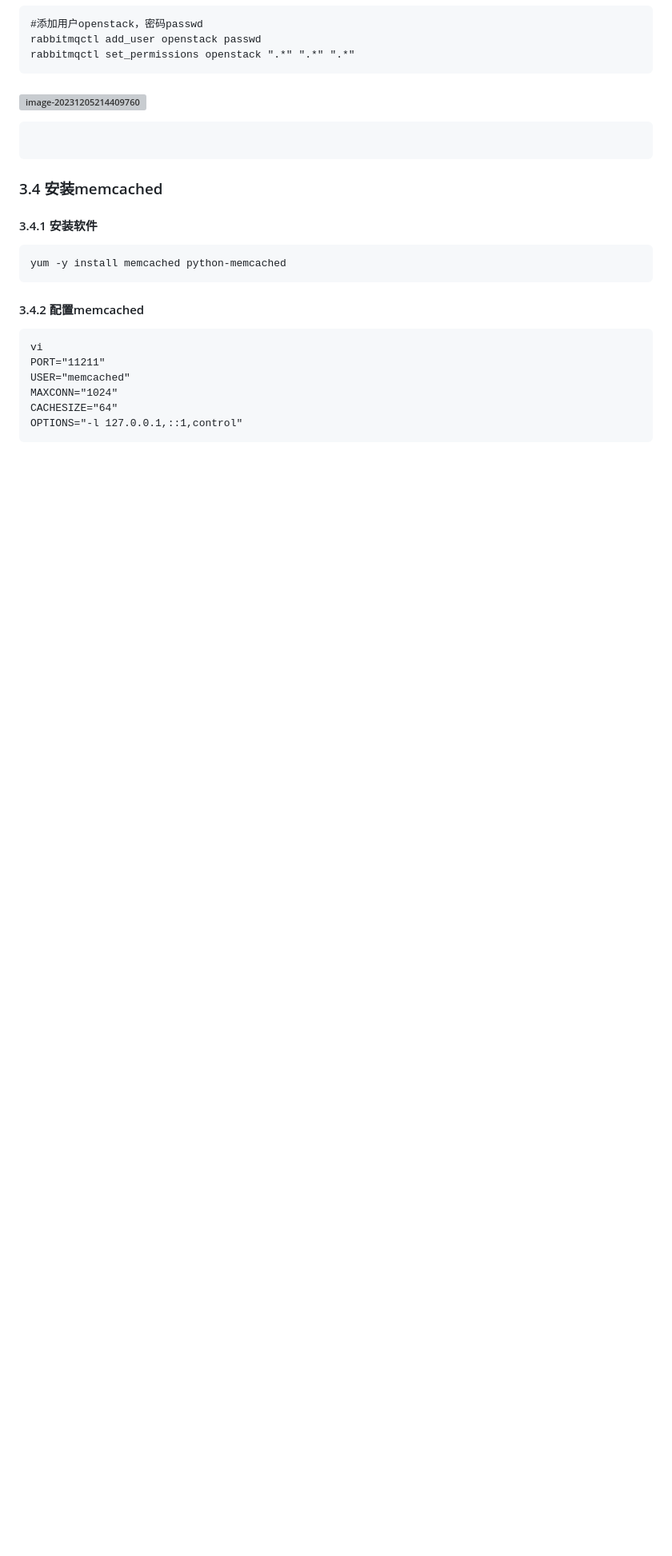
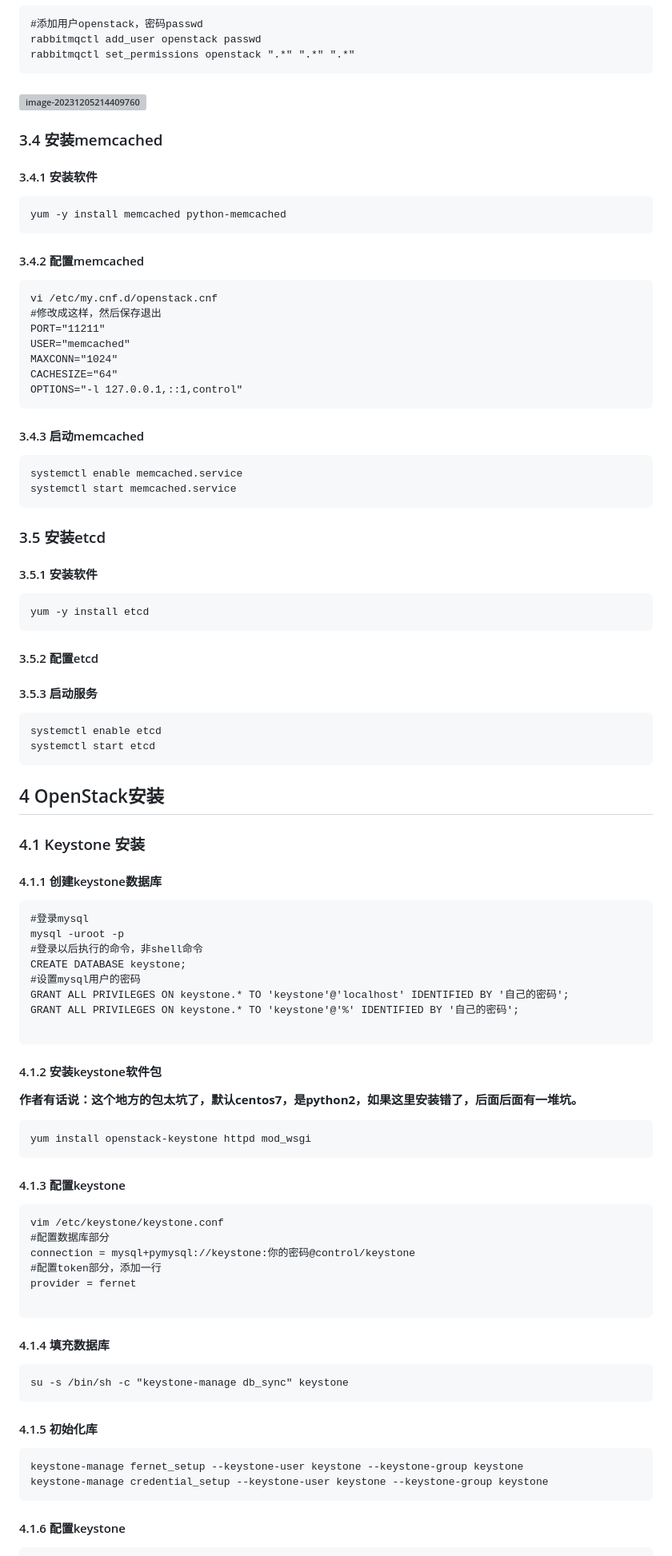
Before and after one commit to dessler/Linux-Tutorial, a Markdown page: OpenStack/Install.md, the part around one of its changes. Shown at 80% size. Drawn GitHub-style; blank space fills up the shorter version; grey boxes are pictures that could not be loaded.

`````diff
--- a/OpenStack/Install.md
+++ b/OpenStack/Install.md
@@ -160,9 +162,6 @@ rabbitmqctl set_permissions openstack ".*" ".*" ".*"
 
 #### ![image-20231205214409760](.Install/image-20231205214409760.png)
 
-```
-```
-
 ### 3.4 安装memcached
 
 #### 3.4.1 安装软件
@@ -174,10 +173,91 @@ yum -y install memcached python-memcached
 #### 3.4.2 配置memcached
 
 ````
-vi
+vi /etc/my.cnf.d/openstack.cnf
+#修改成这样，然后保存退出
 PORT="11211"
 USER="memcached"
 MAXCONN="1024"
 CACHESIZE="64"
 OPTIONS="-l 127.0.0.1,::1,control"
 ````
+
+
+
+#### 3.4.3 启动memcached
+
+```
+systemctl enable memcached.service
+systemctl start memcached.service
+```
+
+### 3.5 安装etcd
+
+#### 3.5.1 安装软件
+
+```
+yum -y install etcd
+```
+
+#### 3.5.2 配置etcd
+
+
+
+#### 3.5.3 启动服务
+
+```
+systemctl enable etcd
+systemctl start etcd
+```
+
+## 4 OpenStack安装
+
+### 4.1 Keystone  安装
+
+#### 4.1.1 创建keystone数据库
+
+```
+#登录mysql
+mysql -uroot -p
+#登录以后执行的命令，非shell命令
+CREATE DATABASE keystone;
+#设置mysql用户的密码
+GRANT ALL PRIVILEGES ON keystone.* TO 'keystone'@'localhost' IDENTIFIED BY '自己的密码';
+GRANT ALL PRIVILEGES ON keystone.* TO 'keystone'@'%' IDENTIFIED BY '自己的密码';
+
+```
+
+#### 4.1.2 安装keystone软件包
+
+**作者有话说：这个地方的包太坑了，默认centos7，是python2，如果这里安装错了，后面后面有一堆坑。**
+
+```
+yum install openstack-keystone httpd mod_wsgi
+```
+
+#### 4.1.3 配置keystone
+
+```
+vim /etc/keystone/keystone.conf
+#配置数据库部分
+connection = mysql+pymysql://keystone:你的密码@control/keystone
+#配置token部分，添加一行
+provider = fernet
+
+```
+
+#### 4.1.4 填充数据库
+
+```
+su -s /bin/sh -c "keystone-manage db_sync" keystone
+```
+
+#### 4.1.5 初始化库
+
+```
+keystone-manage fernet_setup --keystone-user keystone --keystone-group keystone
+keystone-manage credential_setup --keystone-user keystone --keystone-group keystone
+```
+
+#### 4.1.6 配置keystone
+
`````
Also changed, not shown: other parts of OpenStack/Install.md (+42 -3 lines).
